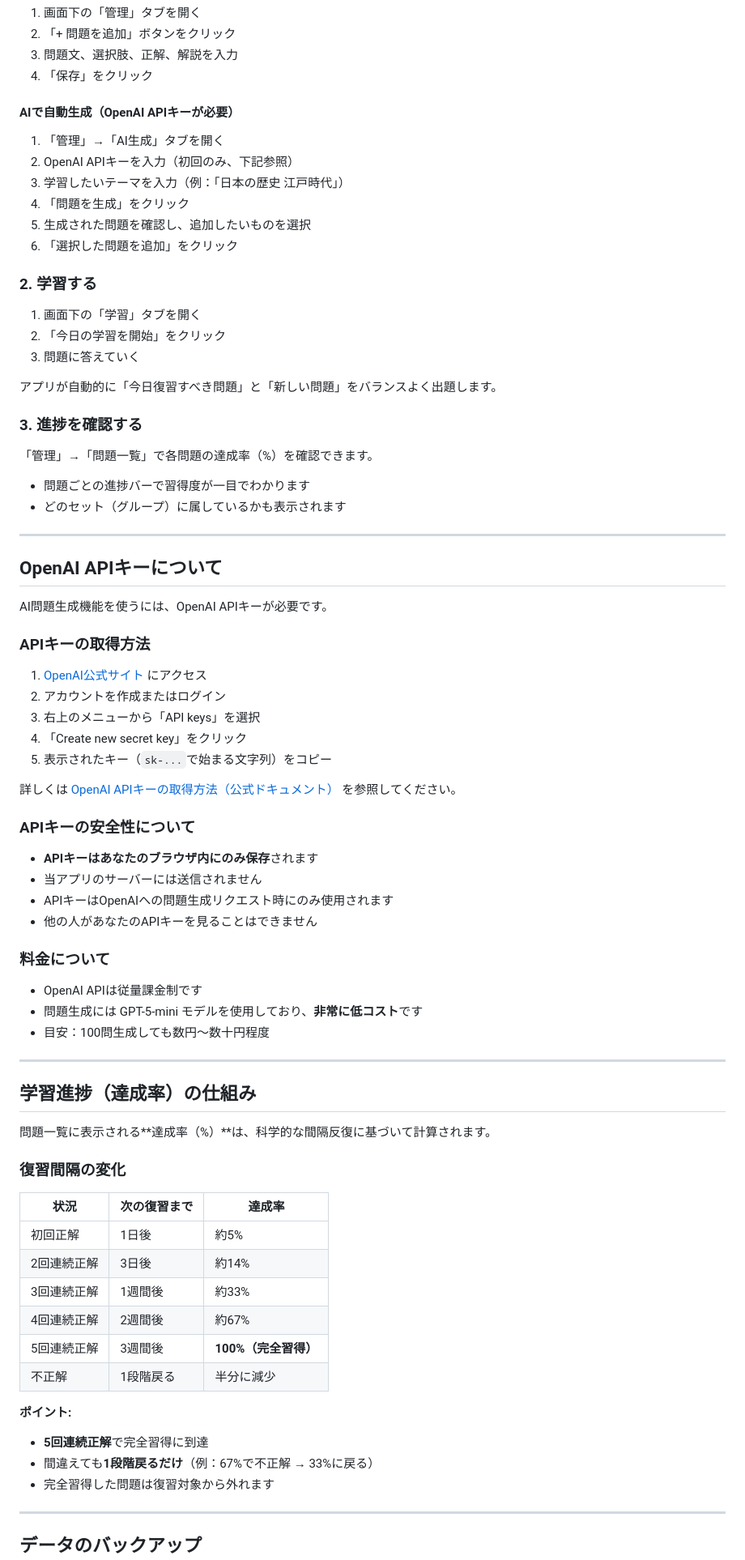
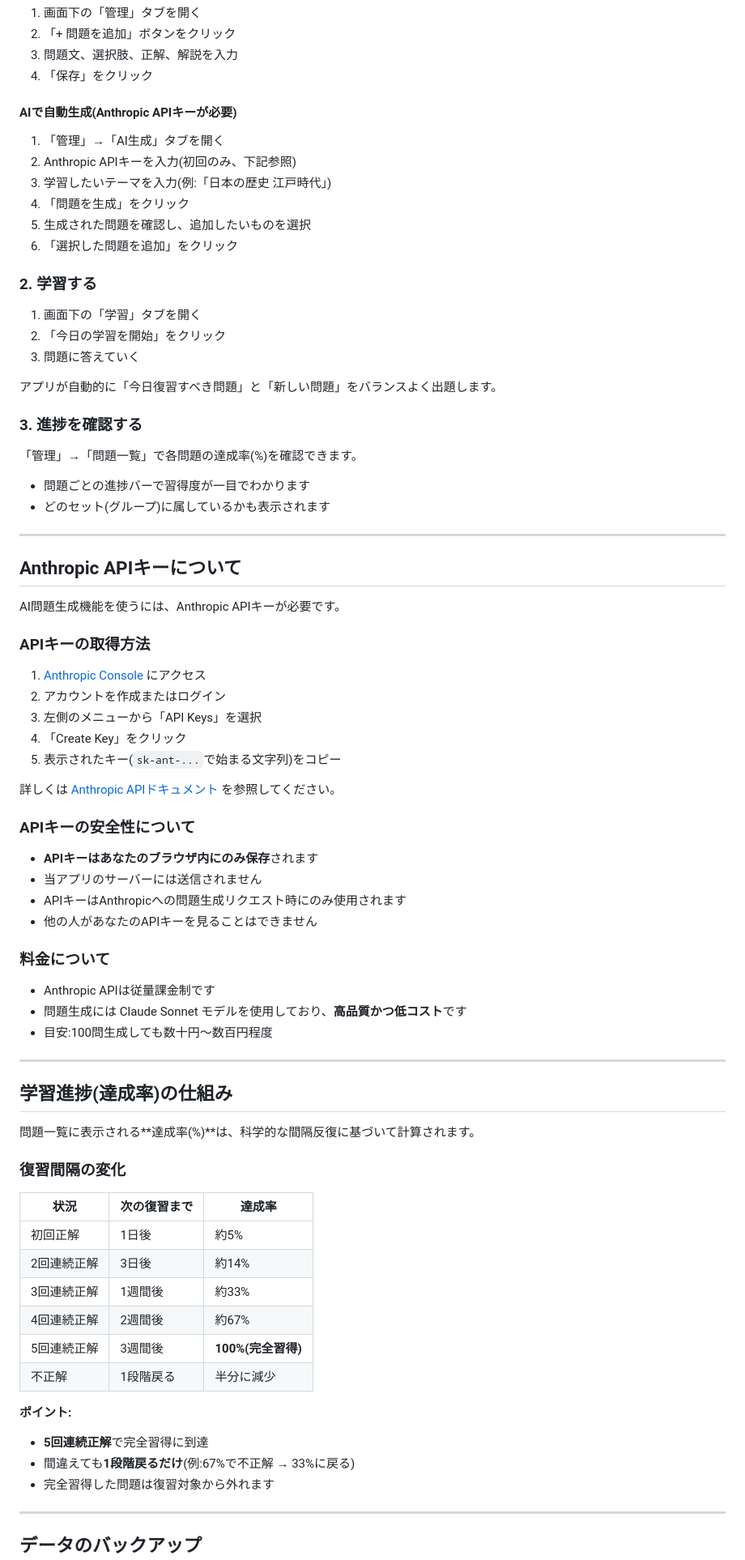
Before and after one commit to Hiroe28/Q-Master, a Markdown page: README.md, the part around one of its changes. Shown at 81% size. Drawn GitHub-style.

Commit message:
Update README to change API from OpenAI to Anthropic

```diff
--- a/README.md
+++ b/README.md
@@ -35,10 +35,10 @@
 3. 問題文、選択肢、正解、解説を入力
 4. 「保存」をクリック
 
-#### AIで自動生成（OpenAI APIキーが必要）
+#### AIで自動生成(Anthropic APIキーが必要)
 1. 「管理」→「AI生成」タブを開く
-2. OpenAI APIキーを入力（初回のみ、下記参照）
-3. 学習したいテーマを入力（例：「日本の歴史 江戸時代」）
+2. Anthropic APIキーを入力(初回のみ、下記参照)
+3. 学習したいテーマを入力(例:「日本の歴史 江戸時代」)
 4. 「問題を生成」をクリック
 5. 生成された問題を確認し、追加したいものを選択
 6. 「選択した問題を追加」をクリック
@@ -53,44 +53,44 @@
 
 ### 3. 進捗を確認する
 
-「管理」→「問題一覧」で各問題の達成率（%）を確認できます。
+「管理」→「問題一覧」で各問題の達成率(%)を確認できます。
 - 問題ごとの進捗バーで習得度が一目でわかります
-- どのセット（グループ）に属しているかも表示されます
+- どのセット(グループ)に属しているかも表示されます
 
 ---
 
-## OpenAI APIキーについて
+## Anthropic APIキーについて
 
-AI問題生成機能を使うには、OpenAI APIキーが必要です。
+AI問題生成機能を使うには、Anthropic APIキーが必要です。
 
 ### APIキーの取得方法
 
-1. [OpenAI公式サイト](https://platform.openai.com/) にアクセス
+1. [Anthropic Console](https://console.anthropic.com/) にアクセス
 2. アカウントを作成またはログイン
-3. 右上のメニューから「API keys」を選択
-4. 「Create new secret key」をクリック
-5. 表示されたキー（`sk-...`で始まる文字列）をコピー
+3. 左側のメニューから「API Keys」を選択
+4. 「Create Key」をクリック
+5. 表示されたキー(`sk-ant-...`で始まる文字列)をコピー
 
-詳しくは [OpenAI APIキーの取得方法（公式ドキュメント）](https://platform.openai.com/docs/quickstart) を参照してください。
+詳しくは [Anthropic APIドキュメント](https://docs.anthropic.com/ja/api/getting-started) を参照してください。
 
 ### APIキーの安全性について
 
 - **APIキーはあなたのブラウザ内にのみ保存**されます
 - 当アプリのサーバーには送信されません
-- APIキーはOpenAIへの問題生成リクエスト時にのみ使用されます
+- APIキーはAnthropicへの問題生成リクエスト時にのみ使用されます
 - 他の人があなたのAPIキーを見ることはできません
 
 ### 料金について
 
-- OpenAI APIは従量課金制です
-- 問題生成には GPT-5-mini モデルを使用しており、**非常に低コスト**です
-- 目安：100問生成しても数円〜数十円程度
+- Anthropic APIは従量課金制です
+- 問題生成には Claude Sonnet モデルを使用しており、**高品質かつ低コスト**です
+- 目安:100問生成しても数十円〜数百円程度
 
 ---
 
-## 学習進捗（達成率）の仕組み
+## 学習進捗(達成率)の仕組み
 
-問題一覧に表示される**達成率（%）**は、科学的な間隔反復に基づいて計算されます。
+問題一覧に表示される**達成率(%)**は、科学的な間隔反復に基づいて計算されます。
 
 ### 復習間隔の変化
 
@@ -100,12 +100,12 @@ AI問題生成機能を使うには、OpenAI APIキーが必要です。
 | 2回連続正解 | 3日後 | 約14% |
 | 3回連続正解 | 1週間後 | 約33% |
 | 4回連続正解 | 2週間後 | 約67% |
-| 5回連続正解 | 3週間後 | **100%（完全習得）** |
+| 5回連続正解 | 3週間後 | **100%(完全習得)** |
 | 不正解 | 1段階戻る | 半分に減少 |
 
 **ポイント:**
 - **5回連続正解**で完全習得に到達
-- 間違えても**1段階戻るだけ**（例：67%で不正解 → 33%に戻る）
+- 間違えても**1段階戻るだけ**(例:67%で不正解 → 33%に戻る)
 - 完全習得した問題は復習対象から外れます
 
 ---
```
Also changed, not shown: other parts of README.md (+7 -7 lines).
